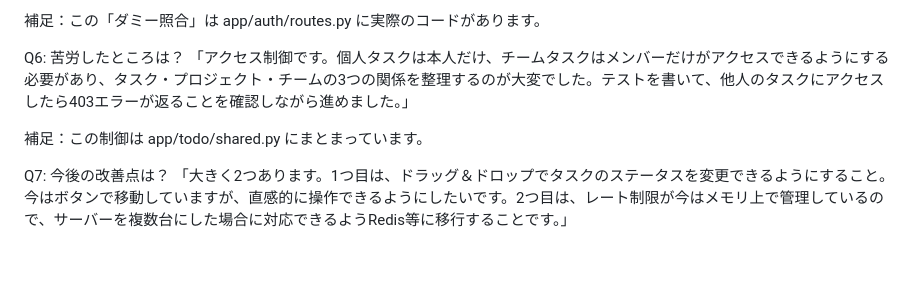
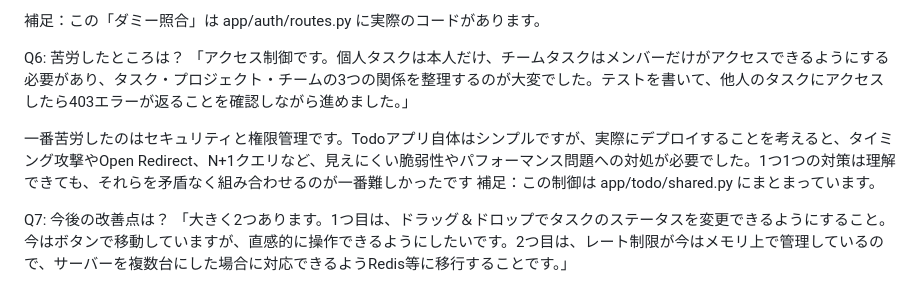
Before and after one commit to orionkokonen/flask_todo_pro, a Markdown page: notes/portfolio-interview-qa.md, the part around the change. GitHub-like rendering; blank space fills up the shorter version.

```diff
--- a/notes/portfolio-interview-qa.md
+++ b/notes/portfolio-interview-qa.md
@@ -27,6 +27,7 @@ Q5: 一番工夫したところは？
 Q6: 苦労したところは？
 「アクセス制御です。個人タスクは本人だけ、チームタスクはメンバーだけがアクセスできるようにする必要があり、タスク・プロジェクト・チームの3つの関係を整理するのが大変でした。テストを書いて、他人のタスクにアクセスしたら403エラーが返ることを確認しながら進めました。」
 
+一番苦労したのはセキュリティと権限管理です。Todoアプリ自体はシンプルですが、実際にデプロイすることを考えると、タイミング攻撃やOpen Redirect、N+1クエリなど、見えにくい脆弱性やパフォーマンス問題への対処が必要でした。1つ1つの対策は理解できても、それらを矛盾なく組み合わせるのが一番難しかったです
 補足：この制御は app/todo/shared.py にまとまっています。
 
 Q7: 今後の改善点は？
```
